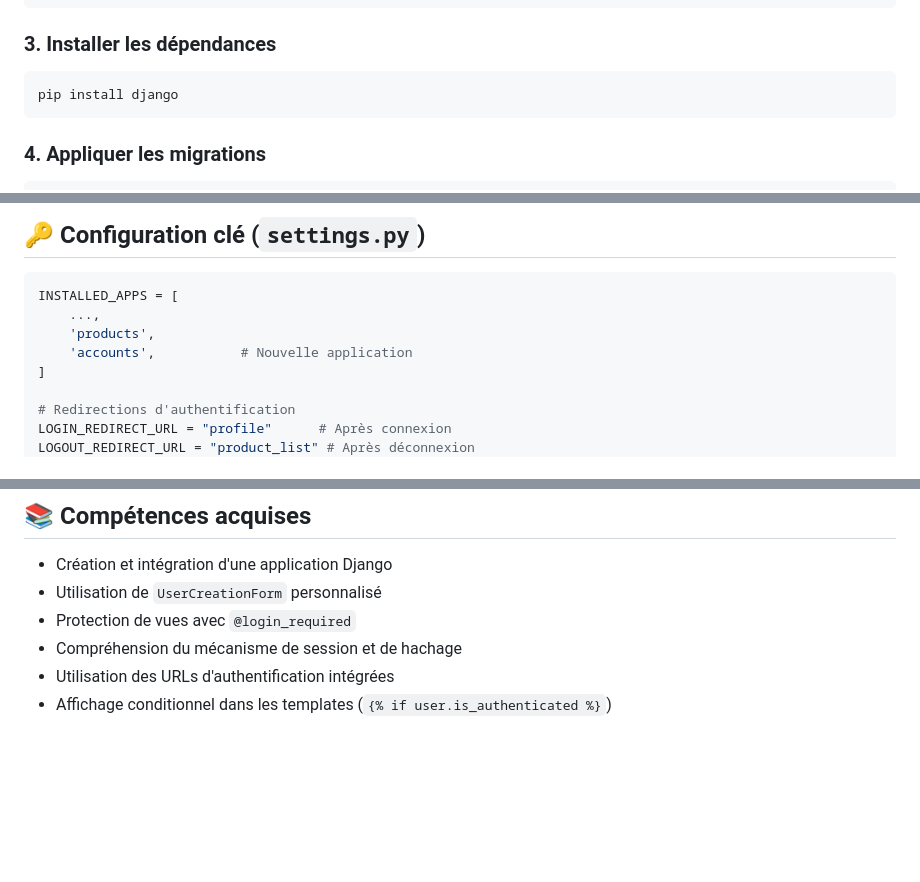
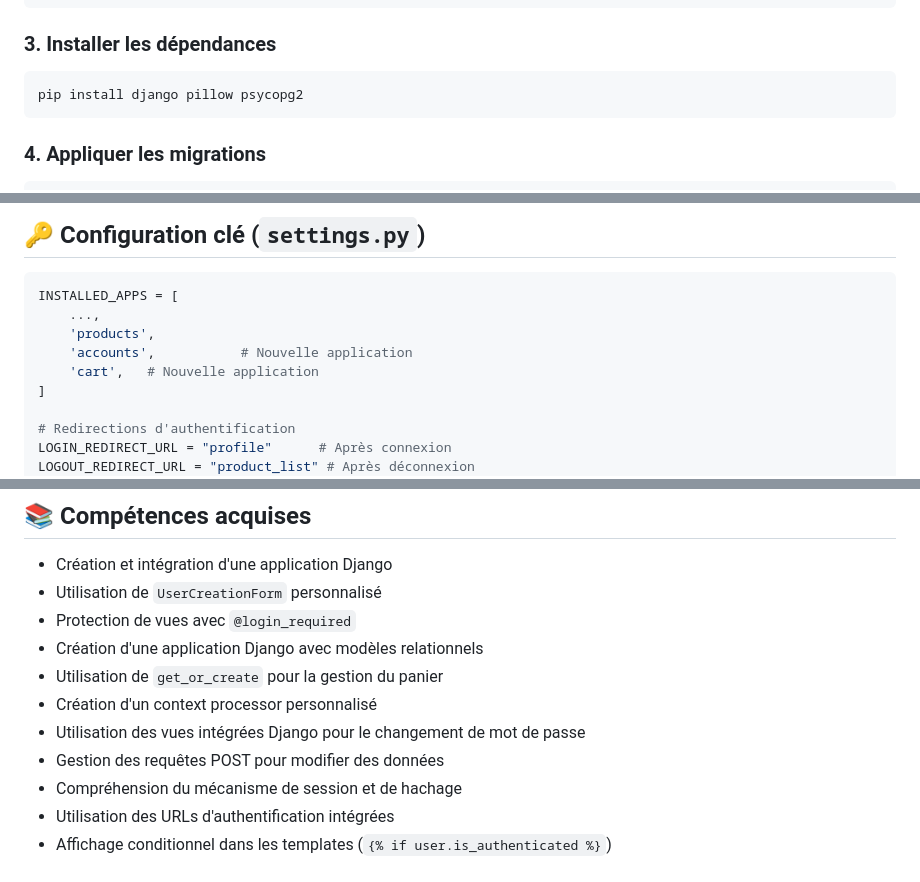
Before and after one commit to nadachahbane123-debug/Atelier-3-Django-Nada-Chahbane, a Markdown page: README.md, 3 parts joined by grey strips. Drawn GitHub-style; blank space fills up the shorter version.

````diff
--- a/README.md
+++ b/README.md
@@ -75,7 +96,7 @@ source myenv/bin/activate
 
 ### 3. Installer les dépendances
 ```bash
-pip install django
+pip install django pillow psycopg2
 ```
 
 ### 4. Appliquer les migrations
@@ -102,6 +123,7 @@ INSTALLED_APPS = [
     ...,
     'products',
     'accounts',           # Nouvelle application
+    'cart',   # Nouvelle application
 ]
 
 # Redirections d'authentification
@@ -196,6 +246,11 @@ Professeur : Mr. A. BOUSSELHAM
 - Création et intégration d'une application Django
 - Utilisation de `UserCreationForm` personnalisé
 - Protection de vues avec `@login_required`
+- Création d'une application Django avec modèles relationnels
+- Utilisation de `get_or_create` pour la gestion du panier
+- Création d'un context processor personnalisé
+- Utilisation des vues intégrées Django pour le changement de mot de passe
+- Gestion des requêtes POST pour modifier des données
 - Compréhension du mécanisme de session et de hachage
 - Utilisation des URLs d'authentification intégrées
 - Affichage conditionnel dans les templates (`{% if user.is_authenticated %}`)
````
Also changed, not shown: other parts of README.md (+52 -3 lines).
